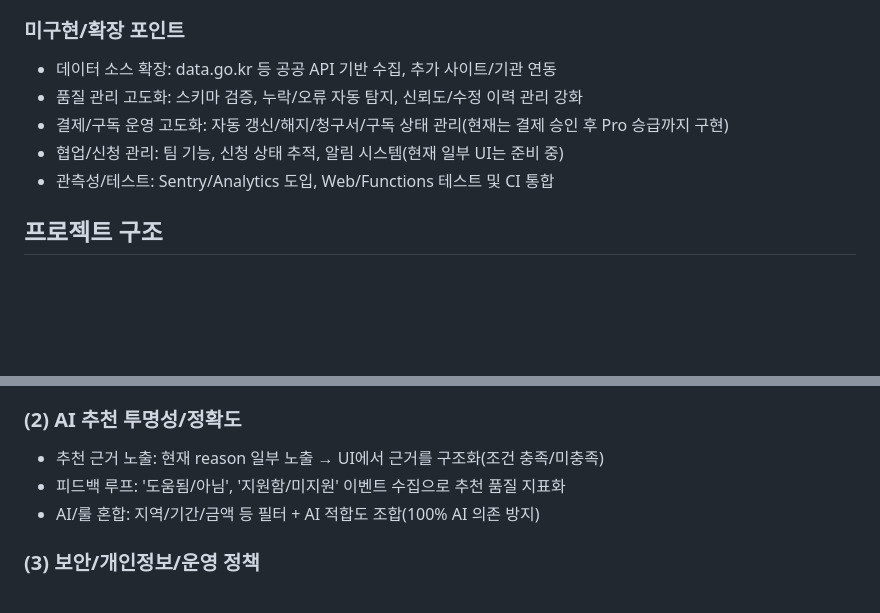
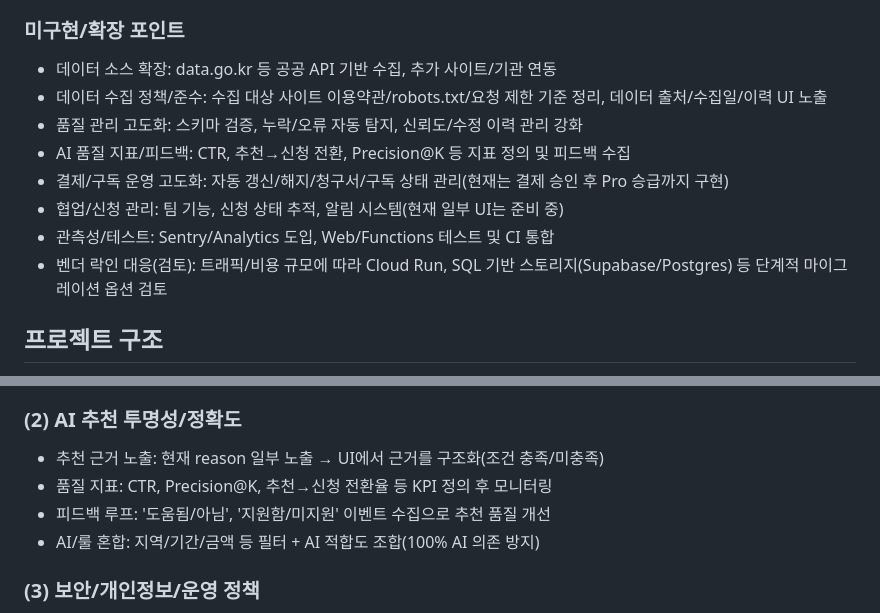
Before and after one commit to skerishKang/40-padiemaiscout, a Markdown page: README.md, 2 parts joined by grey strips. GitHub-like rendering; blank space fills up the shorter version.

Commit message:
README: 데이터 수집 준수/AI 품질 지표/벤더락인 대응 포인트 보강

```diff
--- a/README.md
+++ b/README.md
@@ -36,10 +36,13 @@ GrantScout(파디 스카우터)는 정부/공공기관 지원사업 공고를
 ### 미구현/확장 포인트
 
 - 데이터 소스 확장: data.go.kr 등 공공 API 기반 수집, 추가 사이트/기관 연동
+- 데이터 수집 정책/준수: 수집 대상 사이트 이용약관/robots.txt/요청 제한 기준 정리, 데이터 출처/수집일/이력 UI 노출
 - 품질 관리 고도화: 스키마 검증, 누락/오류 자동 탐지, 신뢰도/수정 이력 관리 강화
+- AI 품질 지표/피드백: CTR, 추천→신청 전환, Precision@K 등 지표 정의 및 피드백 수집
 - 결제/구독 운영 고도화: 자동 갱신/해지/청구서/구독 상태 관리(현재는 결제 승인 후 Pro 승급까지 구현)
 - 협업/신청 관리: 팀 기능, 신청 상태 추적, 알림 시스템(현재 일부 UI는 준비 중)
 - 관측성/테스트: Sentry/Analytics 도입, Web/Functions 테스트 및 CI 통합
+- 벤더 락인 대응(검토): 트래픽/비용 규모에 따라 Cloud Run, SQL 기반 스토리지(Supabase/Postgres) 등 단계적 마이그레이션 옵션 검토
 
 ## 프로젝트 구조
 
@@ -119,7 +122,8 @@ npm --prefix functions ci
 ### (2) AI 추천 투명성/정확도
 
 - 추천 근거 노출: 현재 reason 일부 노출 → UI에서 근거를 구조화(조건 충족/미충족)
-- 피드백 루프: '도움됨/아님', '지원함/미지원' 이벤트 수집으로 추천 품질 지표화
+- 품질 지표: CTR, Precision@K, 추천→신청 전환율 등 KPI 정의 후 모니터링
+- 피드백 루프: '도움됨/아님', '지원함/미지원' 이벤트 수집으로 추천 품질 개선
 - AI/룰 혼합: 지역/기간/금액 등 필터 + AI 적합도 조합(100% AI 의존 방지)
 
 ### (3) 보안/개인정보/운영 정책
```
